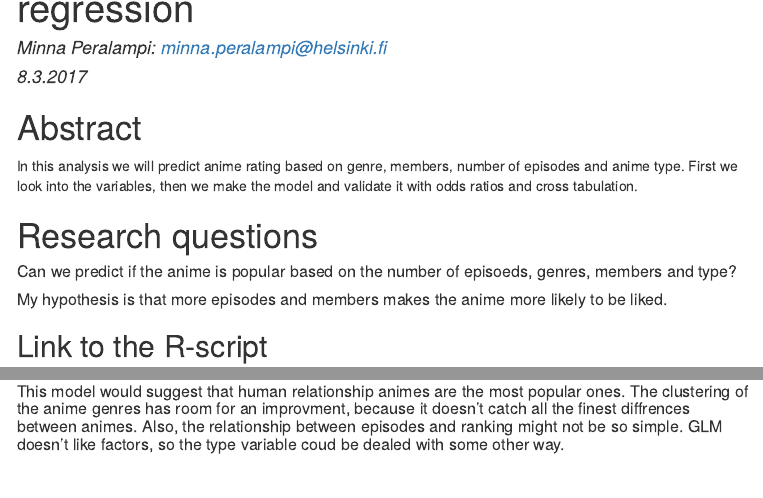
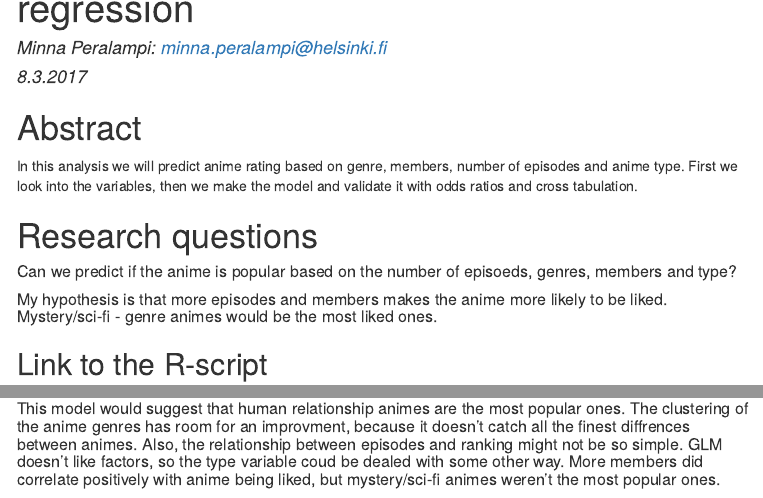
Before and after one commit to minna4125/IODS-final, an R Markdown document (index.Rmd): the page in a window 1100 px wide, from 80 px down, and a second part further down, joined at a grey line. The pictures show the output file index.html that the author committed with the source, opened offline; menus at the side of the page are left out.

Commit message:
Final 0.5

````diff
--- a/index.Rmd
+++ b/index.Rmd
@@ -18,7 +18,7 @@ knitr::opts_chunk$set(cache=TRUE)
 
 #Research questions
 #####Can we predict if the anime is popular based on the number of episoeds, genres, members and type?
-#####My hypothesis is that more episodes and members makes the anime more likely to be liked.
+#####My hypothesis is that more episodes and members makes the anime more likely to be liked. Mystery/sci-fi - genre animes would be the most liked ones.
 
 ##Link to the R-script
 <https://github.com/minna4125/IODS-final/blob/master/create_anime.R>
@@ -213,4 +213,4 @@ Data modification
 
 ```
 
-#####This model would suggest that human relationship animes are the most popular ones. The clustering of the anime genres has room for an improvment, because it doesn't catch all the finest diffrences between animes. Also, the relationship between episodes and ranking might not be so simple. GLM doesn't like factors, so the type variable coud be dealed with some other way.
+#####This model would suggest that human relationship animes are the most popular ones. The clustering of the anime genres has room for an improvment, because it doesn't catch all the finest diffrences between animes. Also, the relationship between episodes and ranking might not be so simple. GLM doesn't like factors, so the type variable coud be dealed with some other way. More members did correlate positively with anime being liked, but mystery/sci-fi animes weren't the most popular ones.
````
Also changed, not shown: index.html.
